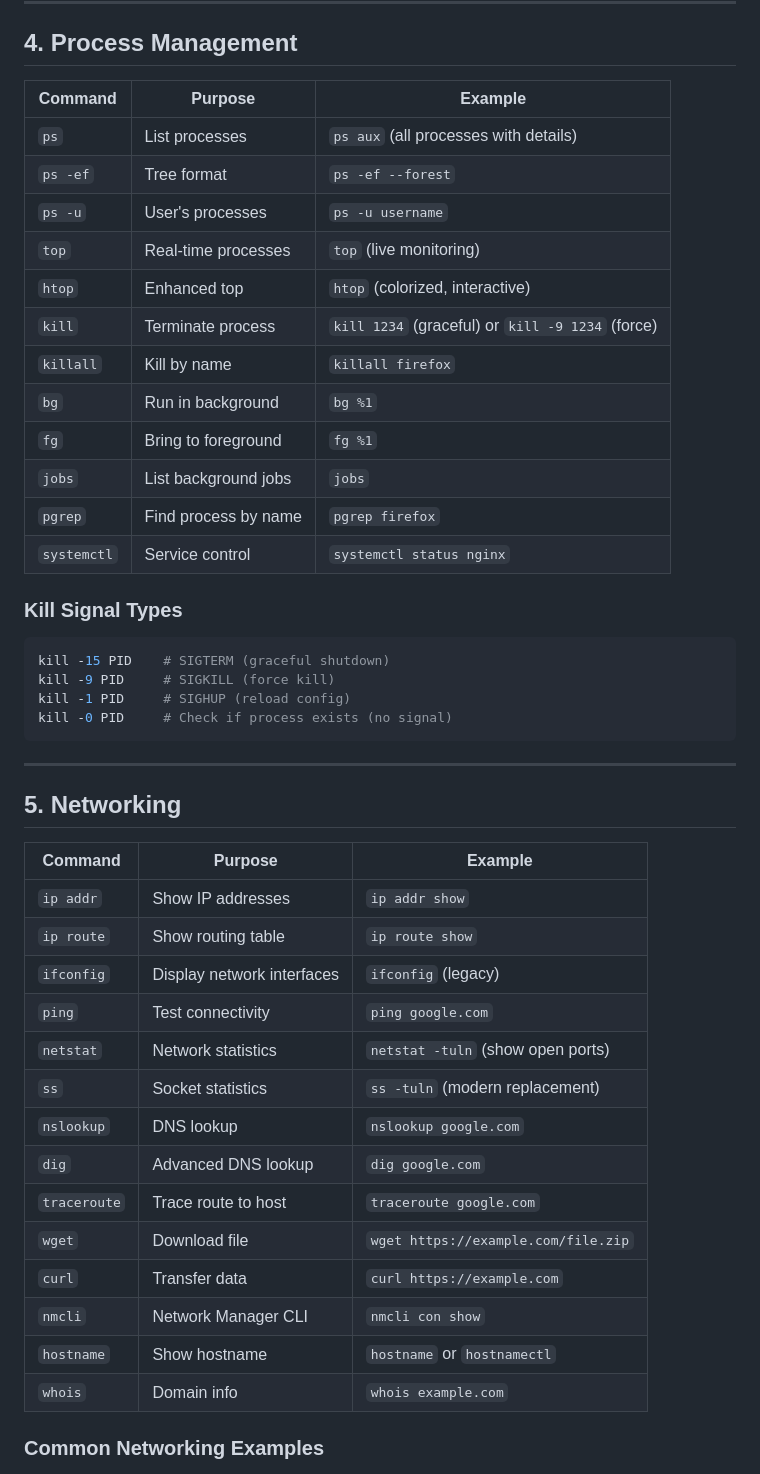
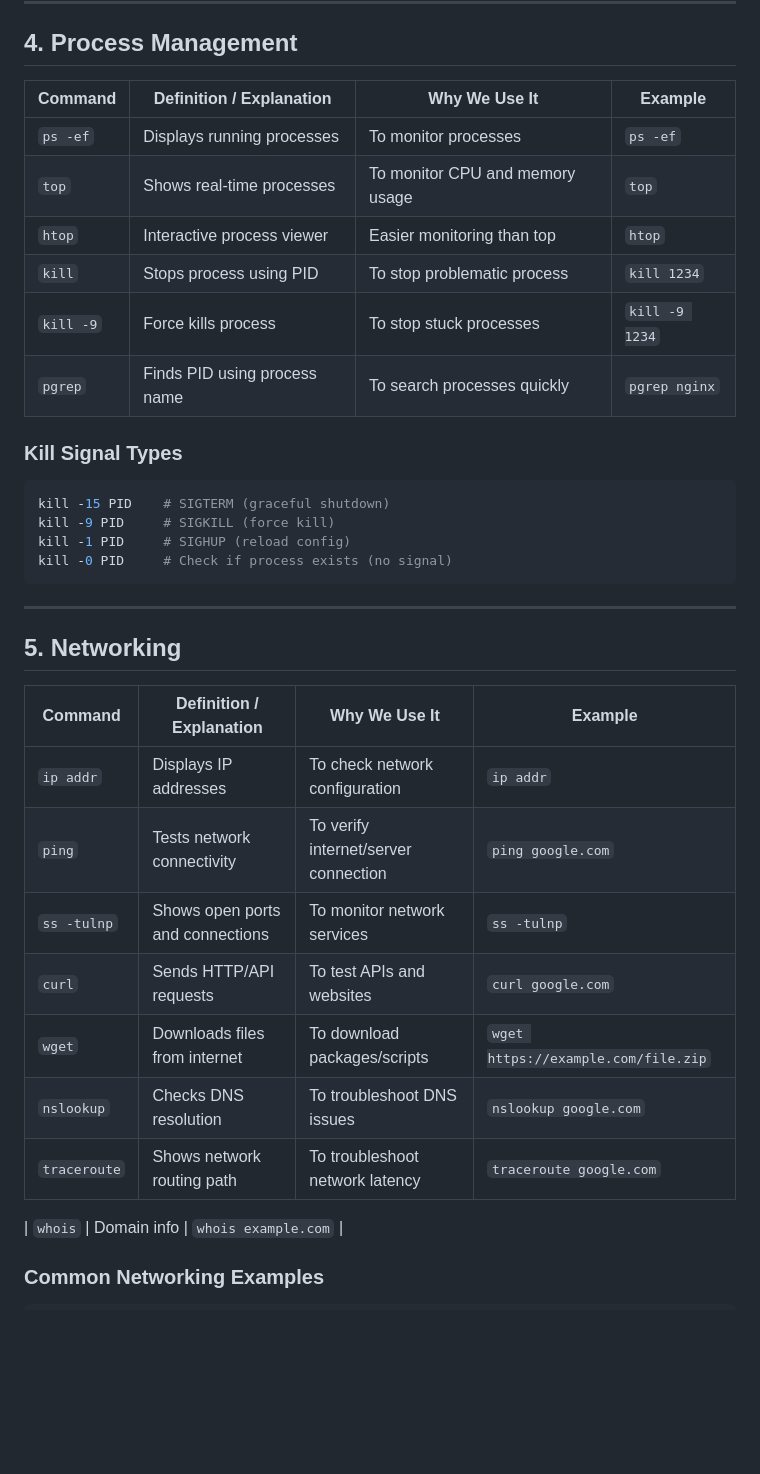
Before and after one commit to priyankad1520/Devepos-Concepts, a Markdown page: 1. Linux/commands.md, the part around one of its changes. Rendered like a GitHub page; blank space fills up the shorter version.

```diff
--- a/1. Linux/commands.md
+++ b/1. Linux/commands.md
@@ -327,20 +322,15 @@ chown -R username directory/            # Recursive (for directories)
 
 ## 4. **Process Management**
 
-| Command | Purpose | Example |
-|---------|---------|---------|
-| `ps` | List processes | `ps aux` (all processes with details) |
-| `ps -ef` | Tree format | `ps -ef --forest` |
-| `ps -u` | User's processes | `ps -u username` |
-| `top` | Real-time processes | `top` (live monitoring) |
-| `htop` | Enhanced top | `htop` (colorized, interactive) |
-| `kill` | Terminate process | `kill 1234` (graceful) or `kill -9 1234` (force) |
-| `killall` | Kill by name | `killall firefox` |
-| `bg` | Run in background | `bg %1` |
-| `fg` | Bring to foreground | `fg %1` |
-| `jobs` | List background jobs | `jobs` |
-| `pgrep` | Find process by name | `pgrep firefox` |
-| `systemctl` | Service control | `systemctl status nginx` |
+| Command   | Definition / Explanation     | Why We Use It                   | Example        |
+| --------- | ---------------------------- | ------------------------------- | -------------- |
+| `ps -ef`  | Displays running processes   | To monitor processes            | `ps -ef`       |
+| `top`     | Shows real-time processes    | To monitor CPU and memory usage | `top`          |
+| `htop`    | Interactive process viewer   | Easier monitoring than top      | `htop`         |
+| `kill`    | Stops process using PID      | To stop problematic process     | `kill 1234`    |
+| `kill -9` | Force kills process          | To stop stuck processes         | `kill -9 1234` |
+| `pgrep`   | Finds PID using process name | To search processes quickly     | `pgrep nginx`  |
+
 
 ### **Kill Signal Types**
 
@@ -355,21 +345,16 @@ kill -0 PID     # Check if process exists (no signal)
 
 ## 5. **Networking**
 
-| Command | Purpose | Example |
-|---------|---------|---------|
-| `ip addr` | Show IP addresses | `ip addr show` |
-| `ip route` | Show routing table | `ip route show` |
-| `ifconfig` | Display network interfaces | `ifconfig` (legacy) |
-| `ping` | Test connectivity | `ping google.com` |
-| `netstat` | Network statistics | `netstat -tuln` (show open ports) |
-| `ss` | Socket statistics | `ss -tuln` (modern replacement) |
-| `nslookup` | DNS lookup | `nslookup google.com` |
-| `dig` | Advanced DNS lookup | `dig google.com` |
-| `traceroute` | Trace route to host | `traceroute google.com` |
-| `wget` | Download file | `wget https://example.com/file.zip` |
-| `curl` | Transfer data | `curl https://example.com` |
-| `nmcli` | Network Manager CLI | `nmcli con show` |
-| `hostname` | Show hostname | `hostname` or `hostnamectl` |
+| Command      | Definition / Explanation         | Why We Use It                        | Example                             |
+| ------------ | -------------------------------- | ------------------------------------ | ----------------------------------- |
+| `ip addr`    | Displays IP addresses            | To check network configuration       | `ip addr`                           |
+| `ping`       | Tests network connectivity       | To verify internet/server connection | `ping google.com`                   |
+| `ss -tulnp`  | Shows open ports and connections | To monitor network services          | `ss -tulnp`                         |
+| `curl`       | Sends HTTP/API requests          | To test APIs and websites            | `curl google.com`                   |
+| `wget`       | Downloads files from internet    | To download packages/scripts         | `wget https://example.com/file.zip` |
+| `nslookup`   | Checks DNS resolution            | To troubleshoot DNS issues           | `nslookup google.com`               |
+| `traceroute` | Shows network routing path       | To troubleshoot network latency      | `traceroute google.com`             |
+
 | `whois` | Domain info | `whois example.com` |
 
 ### **Common Networking Examples**
```
Also changed, not shown: other parts of 1. Linux/commands.md (+61 -52 lines).
